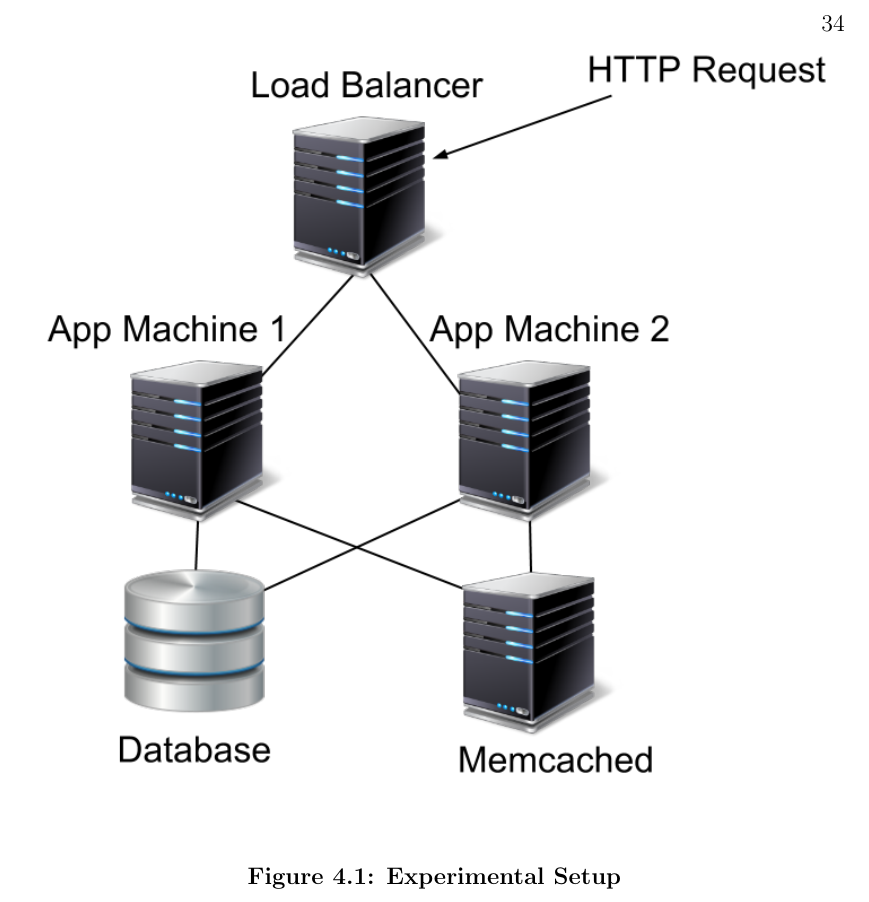
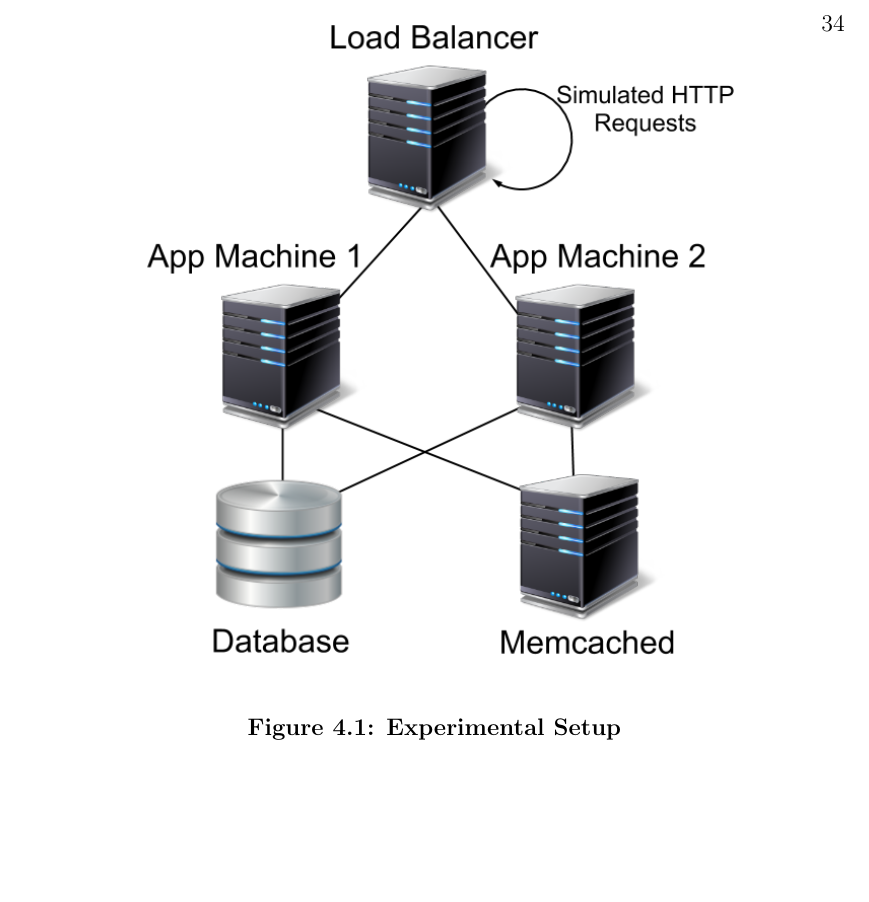
Before and after one commit to marczych/generational-caching-thesis, a LaTeX thesis (thesis.tex): part of page 43 of 49 before the commit and part of page 43 of 48 after it, cut so that both start at the same text, the shorter picture padded with empty space. Compiled offline with pdfLaTeX.

Commit message:
Fix architecture graphics

```diff
--- a/thesis.tex
+++ b/thesis.tex
@@ -831,14 +831,12 @@ This machine runs \textsf{MySQL} {\tt 5.5.29 Percona Server} with EBS-striped vo
 The application machines are {\tt c1.medium} instances with 1.7 GiB of memory and 5 EC2 Compute Units (2 virtual cores with 2.5 EC2 Compute Units each).
 More information regarding EC2 specs can be found on AWS's website \cite{awsInstanceTypes}.
 
-% TODo: Change HTTP request to be simulated requests coming from and to the load balancer.
 \begin{figure}[h]
 \centering
-\includegraphics[width=\textwidth]{assets/experimentalArchitecture.png}
+\includegraphics[width=0.75\textwidth]{assets/experimentalArchitecture.png}
 \caption{Experimental Setup}
 \label{fig:experimentalArchitecture}
 \end{figure}
-
 
 We then replay the requests in the 2 test sets with and without our caching strategy for a total of 4 runs.
 Requests are performed using a NodeJS script running on the load balancer making requests to {\tt localhost} to reduce latency between the simulated client and the web servers.
```
Also changed, not shown: assets/experimentalArchitecture.png, assets/iFixitArchitecture.png.
